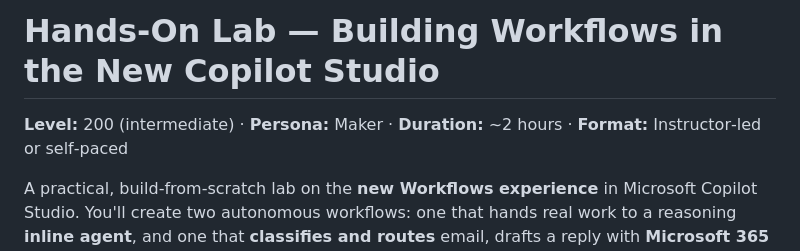
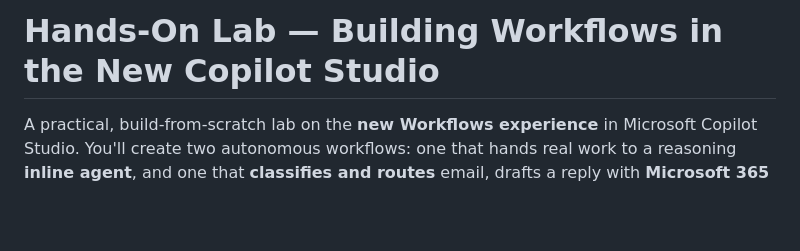
Before and after one commit to swannekim/Copilot-Studio-Agents, a Markdown page: Workflows-Hands-On/README.md, the part around the change. GitHub-like rendering; blank space fills up the shorter version.

```diff
--- a/Workflows-Hands-On/README.md
+++ b/Workflows-Hands-On/README.md
@@ -1,6 +1,4 @@
 # Hands‑On Lab — Building Workflows in the New Copilot Studio
-
-**Level:** 200 (intermediate)  ·  **Persona:** Maker  ·  **Duration:** ~2 hours  ·  **Format:** Instructor‑led or self‑paced
 
 A practical, build‑from‑scratch lab on the **new Workflows experience** in Microsoft Copilot Studio. You'll create two autonomous workflows: one that hands real work to a reasoning **inline agent**, and one that **classifies and routes** email, drafts a reply with **Microsoft 365 Copilot**, and pauses for **human approval** before it acts.
 
```
